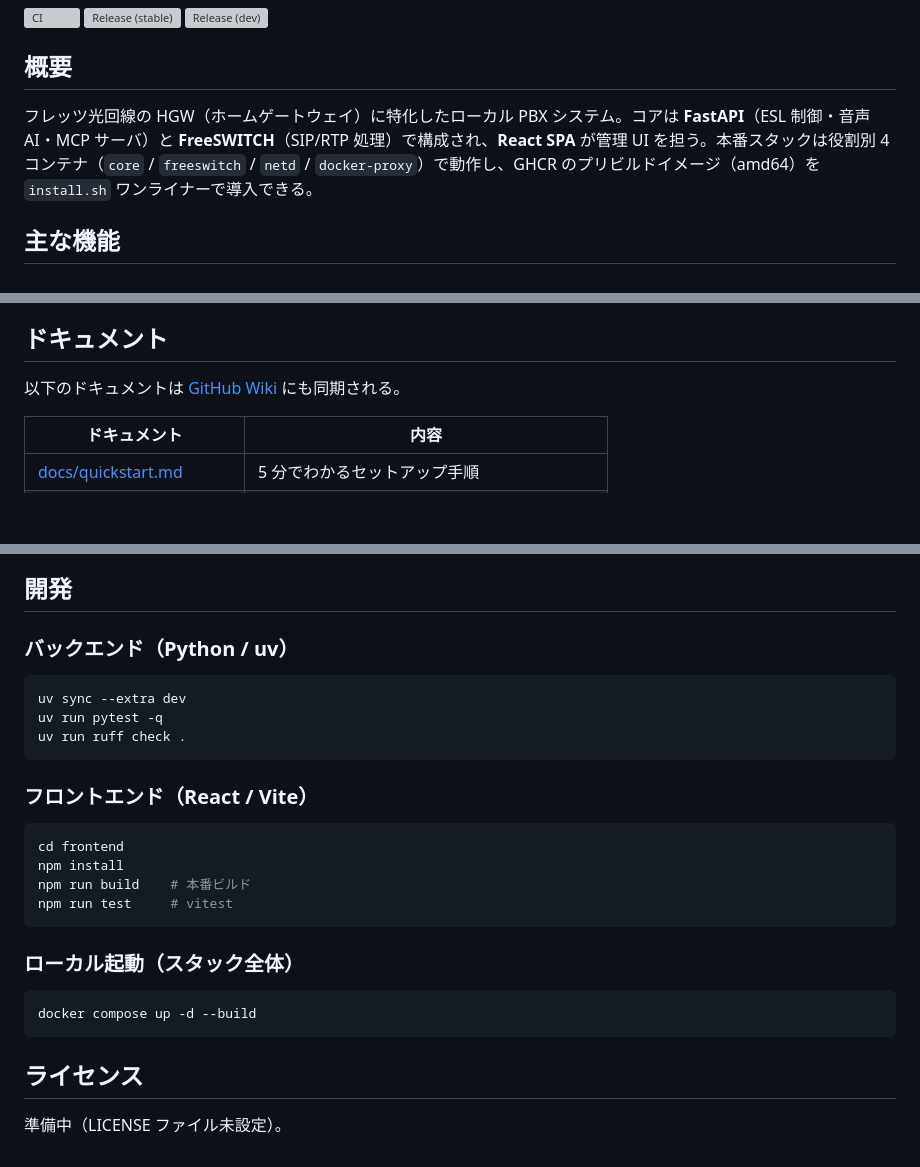
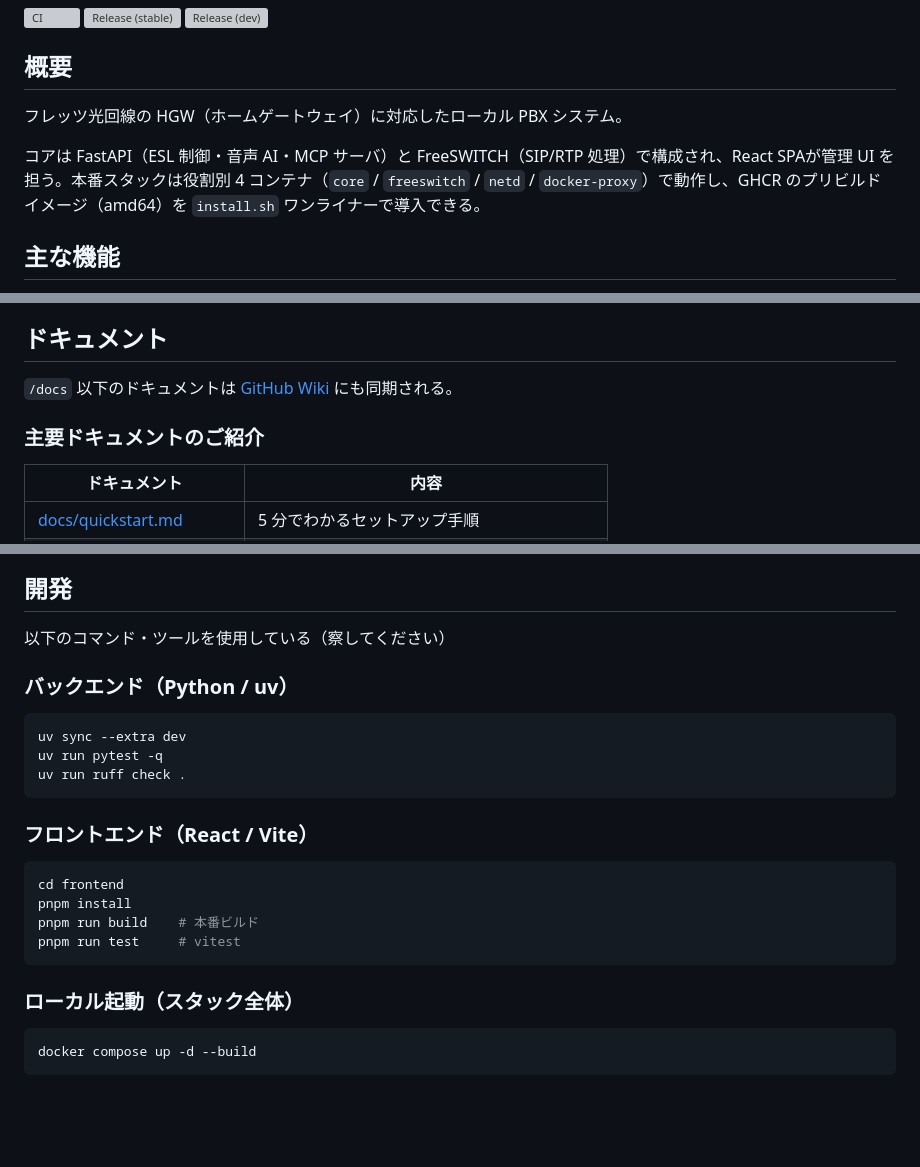
Before and after one commit to mizphses/millicall, a Markdown page: README.md, 3 parts joined by grey strips. Rendered like a GitHub page; blank space fills up the shorter version; grey boxes are pictures that could not be loaded.

````diff
--- a/README.md
+++ b/README.md
@@ -6,7 +6,9 @@
 
 ## 概要
 
-フレッツ光回線の HGW（ホームゲートウェイ）に特化したローカル PBX システム。コアは **FastAPI**（ESL 制御・音声 AI・MCP サーバ）と **FreeSWITCH**（SIP/RTP 処理）で構成され、**React SPA** が管理 UI を担う。本番スタックは役割別 4 コンテナ（`core` / `freeswitch` / `netd` / `docker-proxy`）で動作し、GHCR のプリビルドイメージ（amd64）を `install.sh` ワンライナーで導入できる。
+フレッツ光回線の HGW（ホームゲートウェイ）に対応したローカル PBX システム。
+
+コアは FastAPI（ESL 制御・音声 AI・MCP サーバ）と FreeSWITCH（SIP/RTP 処理）で構成され、React SPAが管理 UI を担う。本番スタックは役割別 4 コンテナ（`core` / `freeswitch` / `netd` / `docker-proxy`）で動作し、GHCR のプリビルドイメージ（amd64）を `install.sh` ワンライナーで導入できる。
 
 ## 主な機能
 
@@ -57,7 +59,9 @@ millicallctl update
 
 ## ドキュメント
 
-以下のドキュメントは [GitHub Wiki](https://github.com/mizphses/millicall/wiki) にも同期される。
+`/docs` 以下のドキュメントは [GitHub Wiki](https://github.com/mizphses/millicall/wiki) にも同期される。
+
+### 主要ドキュメントのご紹介
 
 | ドキュメント | 内容 |
 |---|---|
@@ -77,4 +97,5 @@ millicallctl update
 ## 開発
+以下のコマンド・ツールを使用している（察してください）
 
 ### バックエンド（Python / uv）
 
@@ -88,9 +109,9 @@ uv run ruff check .
 
 ```bash
 cd frontend
-npm install
-npm run build    # 本番ビルド
-npm run test     # vitest
+pnpm install
+pnpm run build    # 本番ビルド
+pnpm run test     # vitest
 ```
 
 ### ローカル起動（スタック全体）
@@ -98,7 +119,3 @@ npm run test     # vitest
 ```bash
 docker compose up -d --build
 ```
-
-## ライセンス
-
-準備中（LICENSE ファイル未設定）。
````
Also changed, not shown: other parts of README.md (+16 -0 lines), docs/ntt-spec.md (added, +37 -0 lines).
